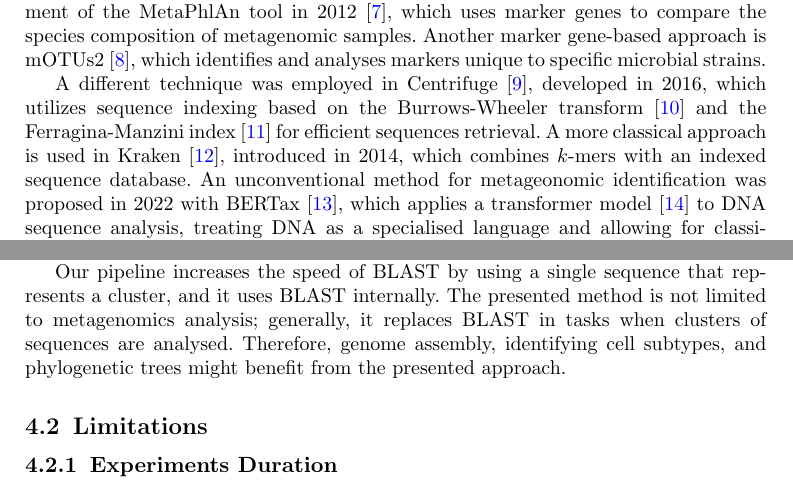
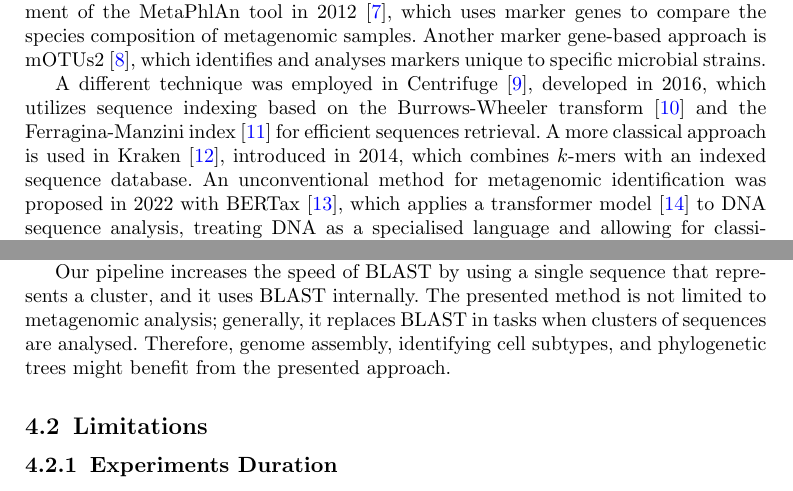
Before and after one commit to pfgryz/exquisitor, a LaTeX paper (article/main.tex): two parts of pages 2 and 16 of 21, joined at a grey line, cut so that both start at the same text. Compiled offline with pdfLaTeX.

Commit message:
ispell checker

```diff
--- a/article/main.tex
+++ b/article/main.tex
@@ -112,7 +112,7 @@ The rapid increase in the availability of DNA sequence data necessitates efficie
     A different technique was employed in Centrifuge \cite{Kim:2016}, developed in 2016,
     which utilizes sequence indexing based on the Burrows-Wheeler transform \cite{Burrows:1994} and the Ferragina-Manzini index \cite{Ferragina:2000} for efficient sequences retrieval.
     A more classical approach is used in Kraken \cite{Wood:2014}, introduced in 2014, which combines $k$-mers with an indexed sequence database.
-    An unconventional method for metageonomic identification was proposed in 2022 with BERTax \cite{Mock:2022}, which applies a transformer model \cite{Transformers} to DNA sequence analysis,
+    An unconventional method for metagenomic identification was proposed in 2022 with BERTax \cite{Mock:2022}, which applies a transformer model \cite{Transformers} to DNA sequence analysis,
     treating DNA as a specialised language and allowing for classification without the need for reference databases.
     Another machine learning-based solution is CGRclust \cite{Alipour:2024}, which clusters DNA sequences using a two-dimensional chaos game representation and integrates unsupervised contrastive learning with convolutional neural networks.
 
@@ -651,7 +651,7 @@ The rapid increase in the availability of DNA sequence data necessitates efficie
         \subsection{Interpretation of Results}
             The results of the experiments partially confirmed the expectations set at the beginning of the research. All methods achieved satisfactory metagenomic identification quality. The method utilising the artificial neural network performed particularly well, achieving the best weighted average classification quality while maintaining execution time comparable to the method based on $k$-mer embeddings. The low metagenomic identification quality with a small number of input sequences may be due to the inappropriate selection of group representatives, caused by too few available sequences. Therefore, the implemented methods should only be used in cases where the number of input sequences exceeds a certain threshold, and their use significantly reduces the time required for the metagenomic identification process. For the data tested, this condition is met for $128$ sequences, where the metagenomic identification quality was no less than $0.87$, and the use of any grouping method reduced the time by at least 5 minutes, resulting in a $5\%$ acceleration compared to the metagenomic identification of all sequences. The use of the artificial neural network allowed for an improvement in classification quality compared to other methods. In addition to achieving good classification quality, it does not lag behind classical methods.
 
-            Our pipeline increases the speed of BLAST by using a single sequence that represents a cluster, and it uses BLAST internally. The presented method is not limited to metagenomics analysis; generally, it replaces BLAST in tasks when clusters of sequences are analysed. Therefore, genome assembly, identifying cell subtypes, and phylogenetic trees might benefit from the presented approach.
+            Our pipeline increases the speed of BLAST by using a single sequence that represents a cluster, and it uses BLAST internally. The presented method is not limited to metagenomic analysis; generally, it replaces BLAST in tasks when clusters of sequences are analysed. Therefore, genome assembly, identifying cell subtypes, and phylogenetic trees might benefit from the presented approach.
         \subsection{Limitations}
             \subsubsection{Experiments Duration}
                 The full metagenomic identification of DNA sequences for each method and each experimental subset took approximately 5 days, which led to the limitation of the number of experiments to a~single run and subset size to $4096$ sequences.
```
Also changed, not shown: article/main.tex (6 more changed lines).
